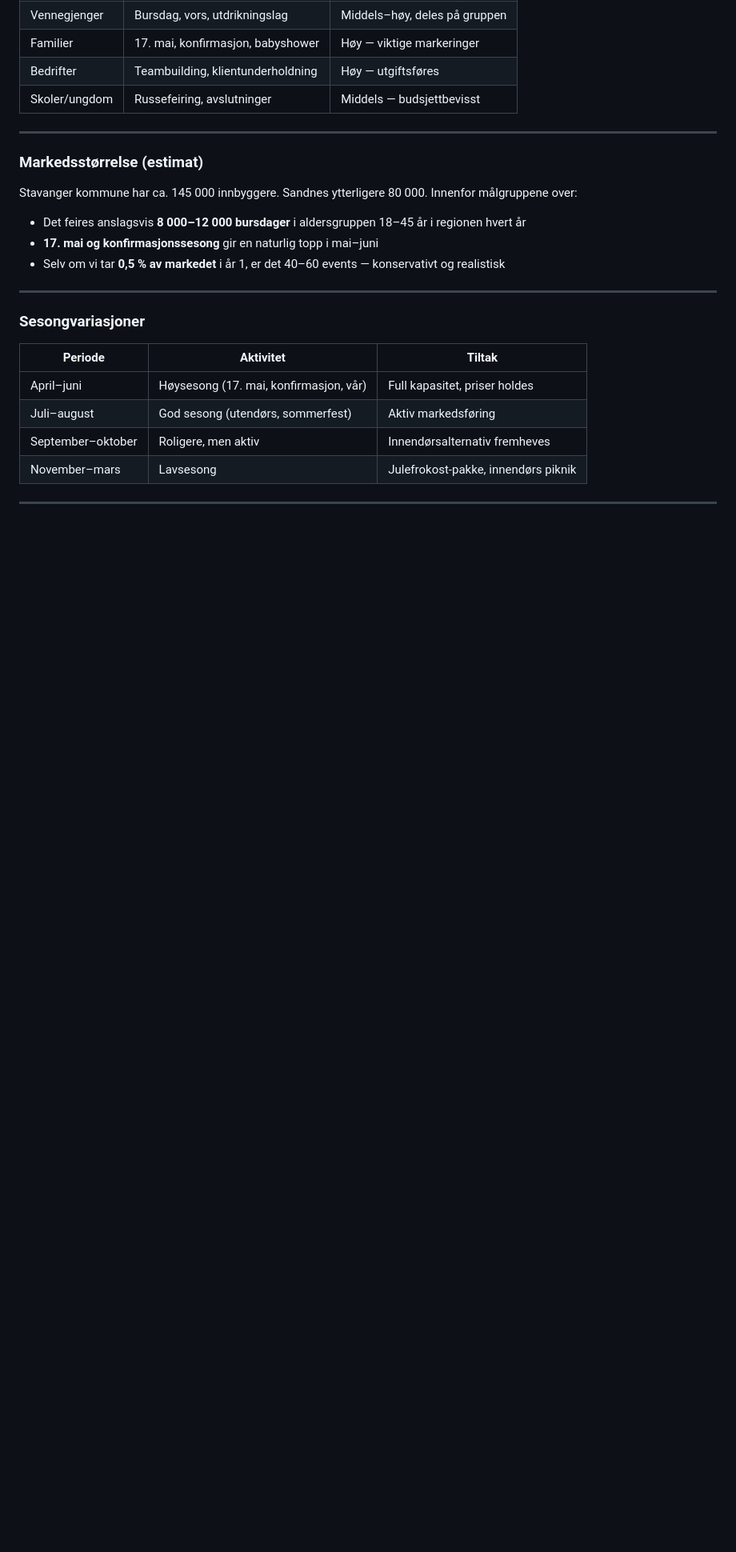
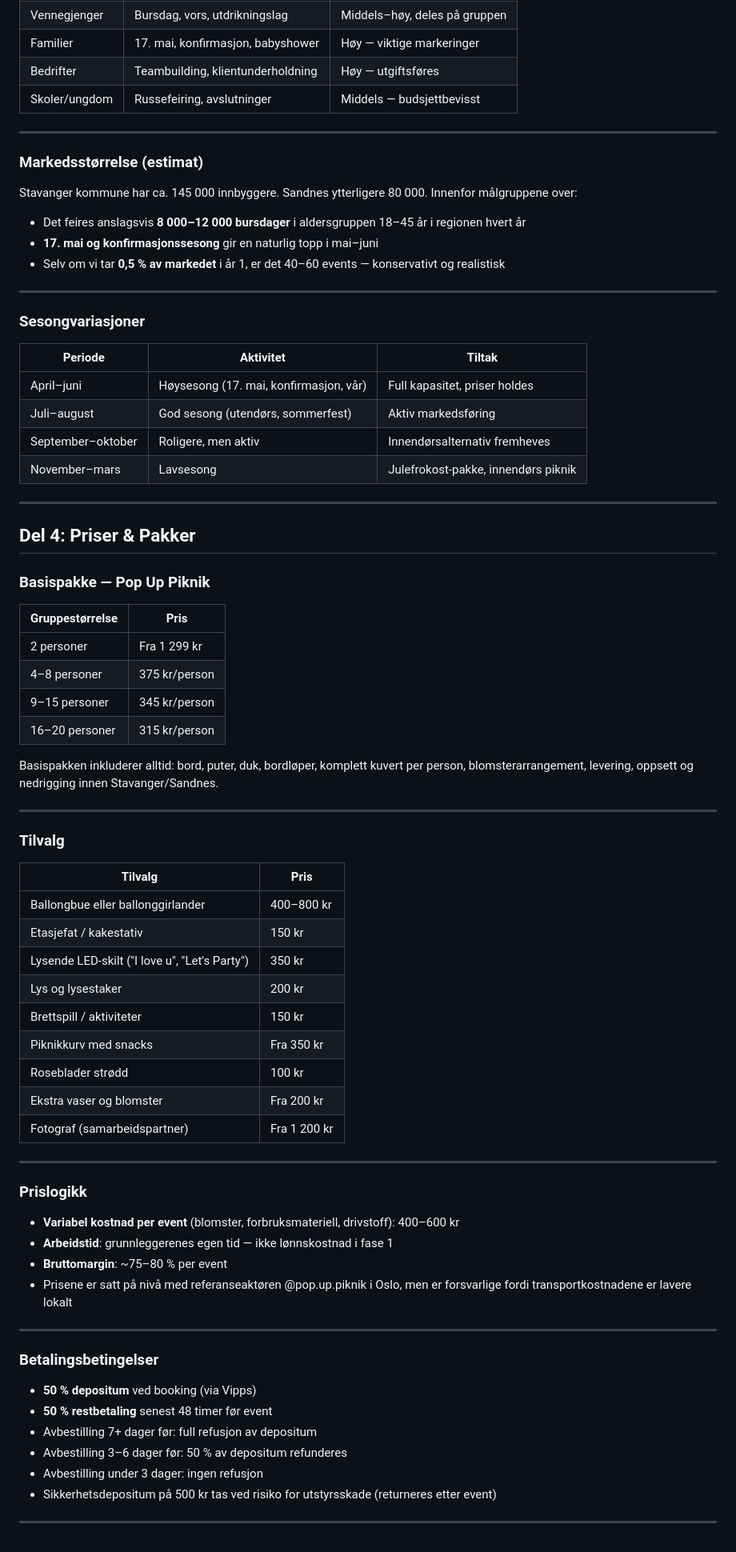
Before and after one commit to NicolaiRG/Fruene, a Markdown page: forretningsplan.md, the part around the change. Shown at 80% size. Rendered like a GitHub page; blank space fills up the shorter version.

Commit message:
Legg til forretningsplan del 4: priser, pakker og betalingsbetingelser
https://claude.ai/code/session_01DtUBXU7516ZFoyXunwRKx4

```diff
--- a/forretningsplan.md
+++ b/forretningsplan.md
@@ -96,3 +96,54 @@ Stavanger kommune har ca. 145 000 innbyggere. Sandnes ytterligere 80 000. Innenf
 | November–mars | Lavsesong | Julefrokost-pakke, innendørs piknik |
 
 ---
+
+## Del 4: Priser & Pakker
+
+### Basispakke — Pop Up Piknik
+
+| Gruppestørrelse | Pris |
+|---|---|
+| 2 personer | Fra 1 299 kr |
+| 4–8 personer | 375 kr/person |
+| 9–15 personer | 345 kr/person |
+| 16–20 personer | 315 kr/person |
+
+Basispakken inkluderer alltid: bord, puter, duk, bordløper, komplett kuvert per person, blomsterarrangement, levering, oppsett og nedrigging innen Stavanger/Sandnes.
+
+---
+
+### Tilvalg
+
+| Tilvalg | Pris |
+|---|---|
+| Ballongbue eller ballonggirlander | 400–800 kr |
+| Etasjefat / kakestativ | 150 kr |
+| Lysende LED-skilt ("I love u", "Let's Party") | 350 kr |
+| Lys og lysestaker | 200 kr |
+| Brettspill / aktiviteter | 150 kr |
+| Piknikkurv med snacks | Fra 350 kr |
+| Roseblader strødd | 100 kr |
+| Ekstra vaser og blomster | Fra 200 kr |
+| Fotograf (samarbeidspartner) | Fra 1 200 kr |
+
+---
+
+### Prislogikk
+
+- **Variabel kostnad per event** (blomster, forbruksmateriell, drivstoff): 400–600 kr
+- **Arbeidstid**: grunnleggerenes egen tid — ikke lønnskostnad i fase 1
+- **Bruttomargin**: ~75–80 % per event
+- Prisene er satt på nivå med referanseaktøren @pop.up.piknik i Oslo, men er forsvarlige fordi transportkostnadene er lavere lokalt
+
+---
+
+### Betalingsbetingelser
+
+- **50 % depositum** ved booking (via Vipps)
+- **50 % restbetaling** senest 48 timer før event
+- Avbestilling 7+ dager før: full refusjon av depositum
+- Avbestilling 3–6 dager før: 50 % av depositum refunderes
+- Avbestilling under 3 dager: ingen refusjon
+- Sikkerhetsdepositum på 500 kr tas ved risiko for utstyrsskade (returneres etter event)
+
+---
```
